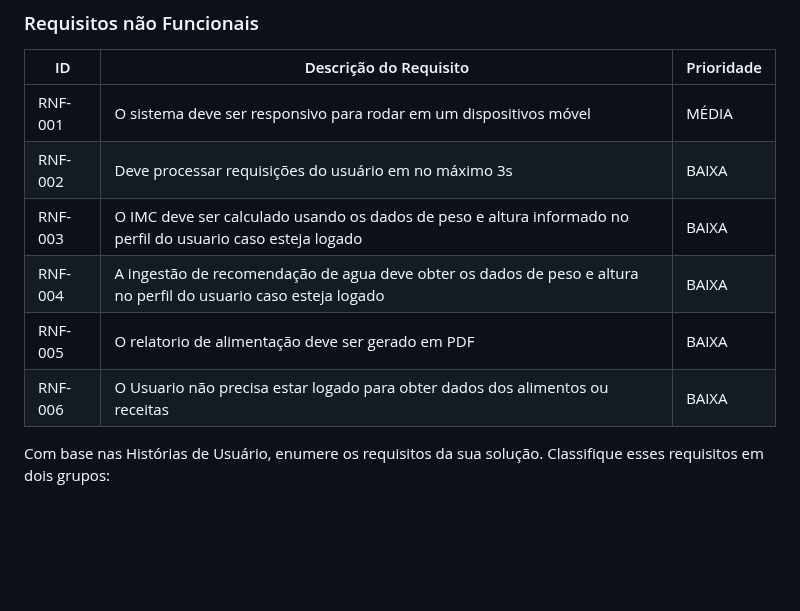
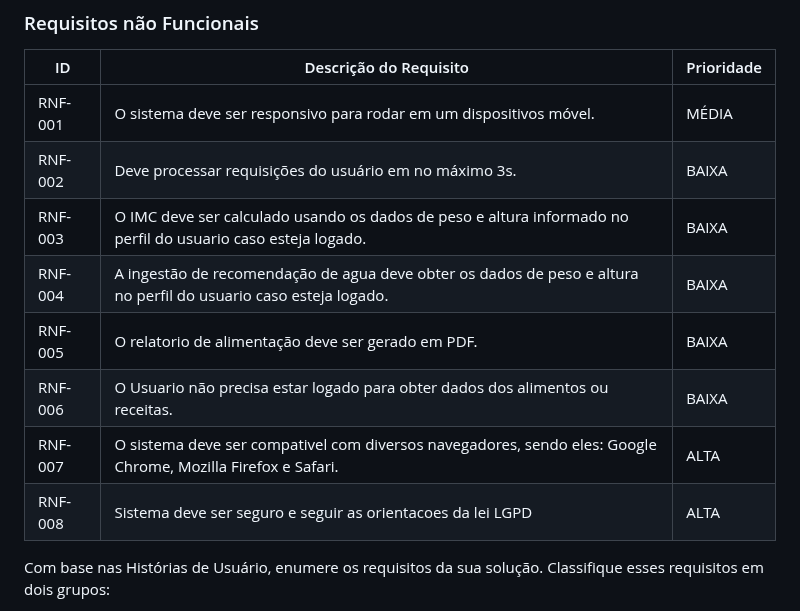
Before and after one commit to ICEI-PUC-Minas-PMV-SI/pmv-si-2023-1-e1-proj-web-t3-alimentacao_saudavel, a Markdown page: docs/especification.md, the part around the change. Drawn GitHub-style; blank space fills up the shorter version.

```diff
--- a/docs/especification.md
+++ b/docs/especification.md
@@ -115,12 +115,14 @@ As tabelas que se seguem apresentam os requisitos funcionais e não funcionais q
 
 |ID     | Descrição do Requisito  |Prioridade |
 |-------|-------------------------|----|
-|RNF-001| O sistema deve ser responsivo para rodar em um dispositivos móvel | MÉDIA |
-|RNF-002| Deve processar requisições do usuário em no máximo 3s |  BAIXA |
-|RNF-003| O IMC deve ser calculado usando os dados de peso e altura informado no perfil do usuario caso esteja logado |  BAIXA |
-|RNF-004| A ingestão de recomendação de agua deve obter os dados de peso e altura no perfil do usuario caso esteja logado |  BAIXA |
-|RNF-005| O relatorio de alimentação deve ser gerado em PDF |  BAIXA |
-|RNF-006| O Usuario não precisa estar logado para obter dados dos alimentos ou receitas |  BAIXA |
+|RNF-001| O sistema deve ser responsivo para rodar em um dispositivos móvel. | MÉDIA |
+|RNF-002| Deve processar requisições do usuário em no máximo 3s. |  BAIXA |
+|RNF-003| O IMC deve ser calculado usando os dados de peso e altura informado no perfil do usuario caso esteja logado. |  BAIXA |
+|RNF-004| A ingestão de recomendação de agua deve obter os dados de peso e altura no perfil do usuario caso esteja logado. |  BAIXA |
+|RNF-005| O relatorio de alimentação deve ser gerado em PDF. |  BAIXA |
+|RNF-006| O Usuario não precisa estar logado para obter dados dos alimentos ou receitas. |  BAIXA |
+|RNF-007| O sistema deve ser compativel com diversos navegadores, sendo eles: Google Chrome, Mozilla Firefox e Safari. |  ALTA |
+|RNF-008| Sistema deve ser seguro e seguir as orientacoes da lei LGPD  |  ALTA |
 
 
 Com base nas Histórias de Usuário, enumere os requisitos da sua solução. Classifique esses requisitos em dois grupos:
```
